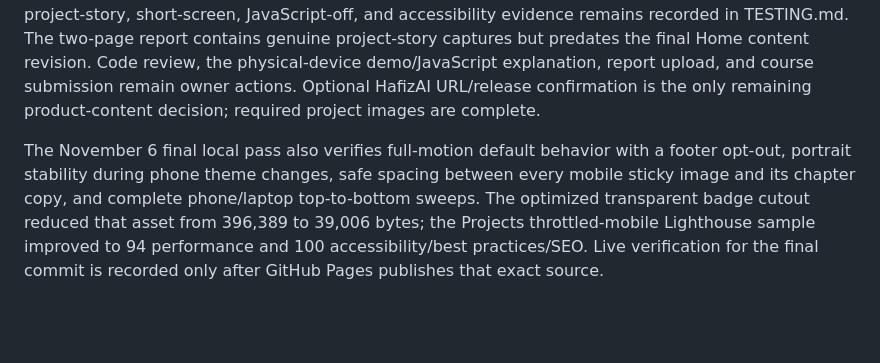
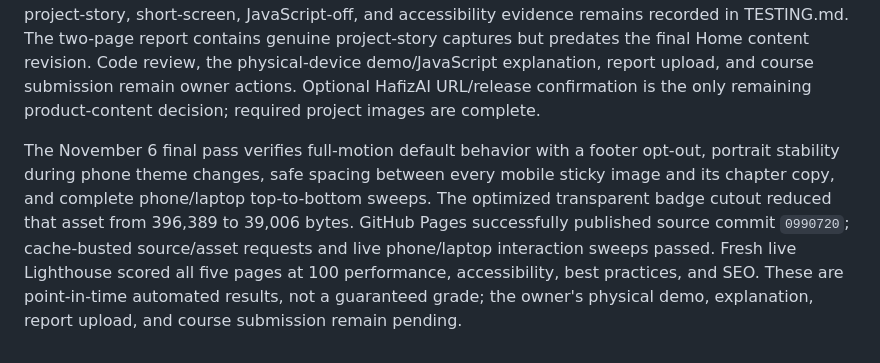
Before and after one commit to abdabdulazeez08-hub/Portfolio, a Markdown page: docs/RUBRIC.md, the part around the change. Rendered like a GitHub page; blank space fills up the shorter version.

```diff
--- a/docs/RUBRIC.md
+++ b/docs/RUBRIC.md
@@ -51,4 +51,4 @@ The owner supplied the remaining media on November 5. Badge (4 chapters), HafizA
 
 The current update keeps Protolight and all 21 chapters on Projects while replacing generic Home content with resume-grounded material about Abdallah: NJIT, the degree and expected graduation, HafizAI, ten years of Taekwondo and a black belt, business ownership, and community work. Focused Chrome tests passed locally at desktop and phone sizes without horizontal overflow; the existing project-story, short-screen, JavaScript-off, and accessibility evidence remains recorded in TESTING.md. The two-page report contains genuine project-story captures but predates the final Home content revision. Code review, the physical-device demo/JavaScript explanation, report upload, and course submission remain owner actions. Optional HafizAI URL/release confirmation is the only remaining product-content decision; required project images are complete.
 
-The November 6 final local pass also verifies full-motion default behavior with a footer opt-out, portrait stability during phone theme changes, safe spacing between every mobile sticky image and its chapter copy, and complete phone/laptop top-to-bottom sweeps. The optimized transparent badge cutout reduced that asset from 396,389 to 39,006 bytes; the Projects throttled-mobile Lighthouse sample improved to 94 performance and 100 accessibility/best practices/SEO. Live verification for the final commit is recorded only after GitHub Pages publishes that exact source.
+The November 6 final pass verifies full-motion default behavior with a footer opt-out, portrait stability during phone theme changes, safe spacing between every mobile sticky image and its chapter copy, and complete phone/laptop top-to-bottom sweeps. The optimized transparent badge cutout reduced that asset from 396,389 to 39,006 bytes. GitHub Pages successfully published source commit `0990720`; cache-busted source/asset requests and live phone/laptop interaction sweeps passed. Fresh live Lighthouse scored all five pages at 100 performance, accessibility, best practices, and SEO. These are point-in-time automated results, not a guaranteed grade; the owner's physical demo, explanation, report upload, and course submission remain pending.
```
Also changed, not shown: HANDOFF.md (+2 -2 lines), TESTING.md (+3 -1 lines).
